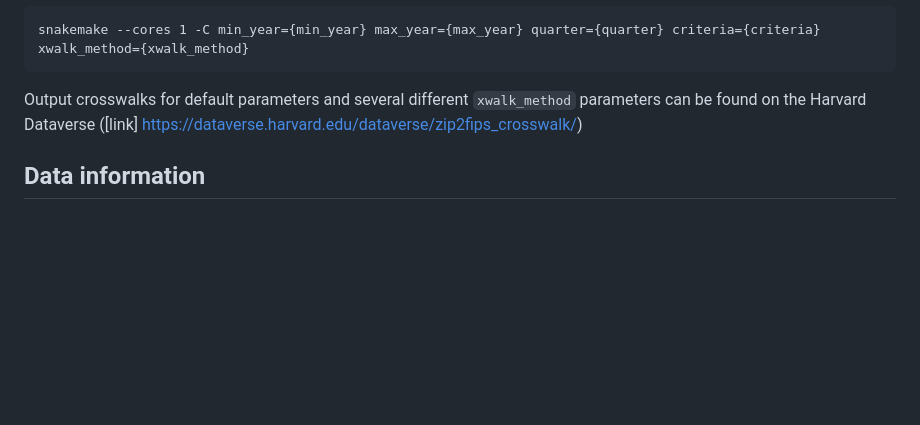
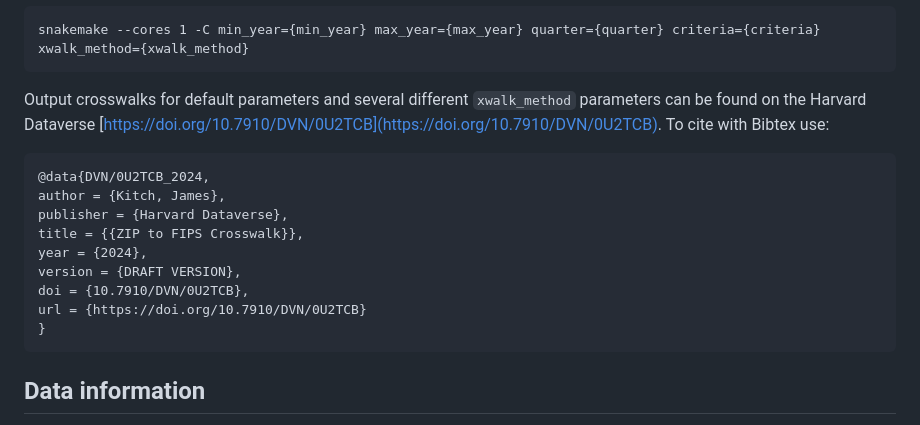
Before and after one commit to NSAPH-Data-Processing/zip2county_master_xwalk, a Markdown page: README.md, the part around the change printed below. Drawn GitHub-style; blank space fills up the shorter version.

````diff
--- a/README.md
+++ b/README.md
@@ -27,7 +29,18 @@ To modify any of the default parameters, modify the `config.yaml` file or pass t
 snakemake --cores 1 -C min_year={min_year} max_year={max_year} quarter={quarter} criteria={criteria} xwalk_method={xwalk_method}
 ```
 
-Output crosswalks for default parameters and several different `xwalk_method` parameters can be found on the Harvard Dataverse ([link] https://dataverse.harvard.edu/dataverse/zip2fips_crosswalk/)
+Output crosswalks for default parameters and several different `xwalk_method` parameters can be found on the Harvard Dataverse [https://doi.org/10.7910/DVN/0U2TCB](https://doi.org/10.7910/DVN/0U2TCB). To cite with Bibtex use:
+```
+@data{DVN/0U2TCB_2024,
+author = {Kitch, James},
+publisher = {Harvard Dataverse},
+title = {{ZIP to FIPS Crosswalk}},
+year = {2024},
+version = {DRAFT VERSION},
+doi = {10.7910/DVN/0U2TCB},
+url = {https://doi.org/10.7910/DVN/0U2TCB}
+}
+```
 
 ## Data information
 
````
Also changed, not shown: other parts of README.md (+2 -0 lines).
